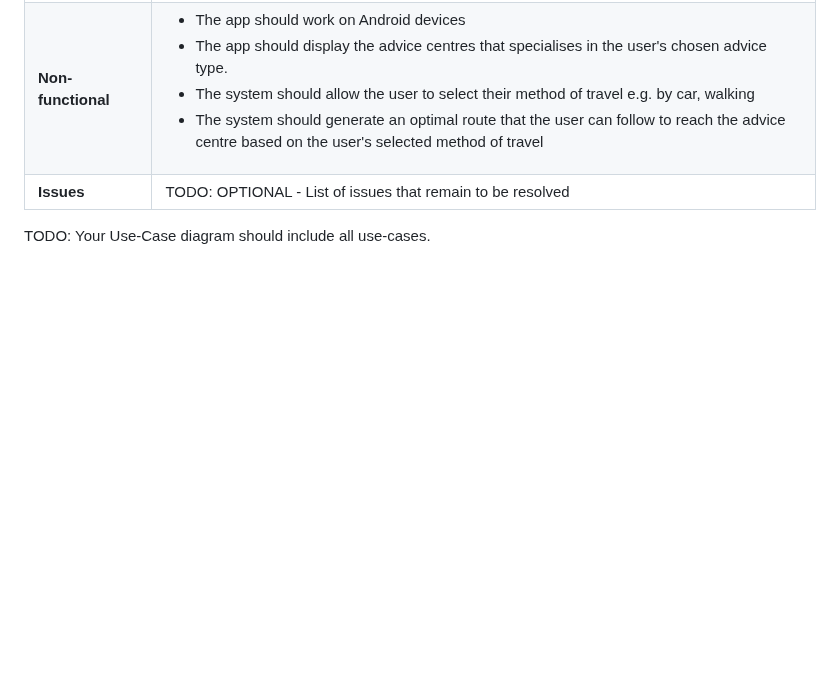
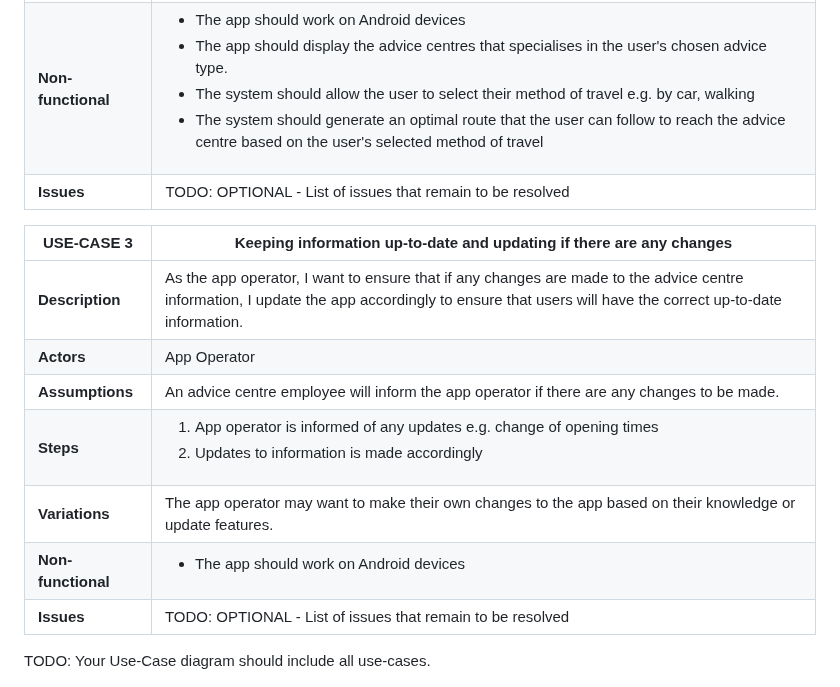
Before and after one commit to starphillips/BristolOpenData, a Markdown page: docs/requirements.md, the part around the change. Rendered like a GitHub page; blank space fills up the shorter version.

```diff
--- a/docs/requirements.md
+++ b/docs/requirements.md
@@ -43,6 +43,15 @@ TODO: Describe each use case (at least one per team member).
 | **Non-functional** | <ul> <li>The app should work on Android devices</li> <li>The app should display the advice centres that specialises in the user's chosen advice type.</li> <li>The system should allow the user to select their method of travel e.g. by car, walking</li> <li>The system should generate an optimal route that the user can follow to reach the advice centre based on the user's selected method of travel</li> </ul>|
 | **Issues** | TODO: OPTIONAL - List of issues that remain to be resolved |
 
+| USE-CASE 3 | Keeping information up-to-date and updating if there are any changes |
+| -------------------------------------- | ------------------- |
+| **Description** | As the app operator, I want to ensure that if any changes are made to the advice centre information, I update the app accordingly to ensure that users will have the correct up-to-date information.
+| **Actors** | App Operator
+| **Assumptions** | An advice centre employee will inform the app operator if there are any changes to be made.
+| **Steps** | <ol><li> App operator is informed of any updates e.g. change of opening times</li> <li>Updates to information is made accordingly</li>
+| **Variations** | The app operator may want to make their own changes to the app based on their knowledge or update features. |
+| **Non-functional** | <ul> <li>The app should work on Android devices</li> </ul>|
+| **Issues** | TODO: OPTIONAL - List of issues that remain to be resolved |
 
 TODO: Your Use-Case diagram should include all use-cases.
 
```
